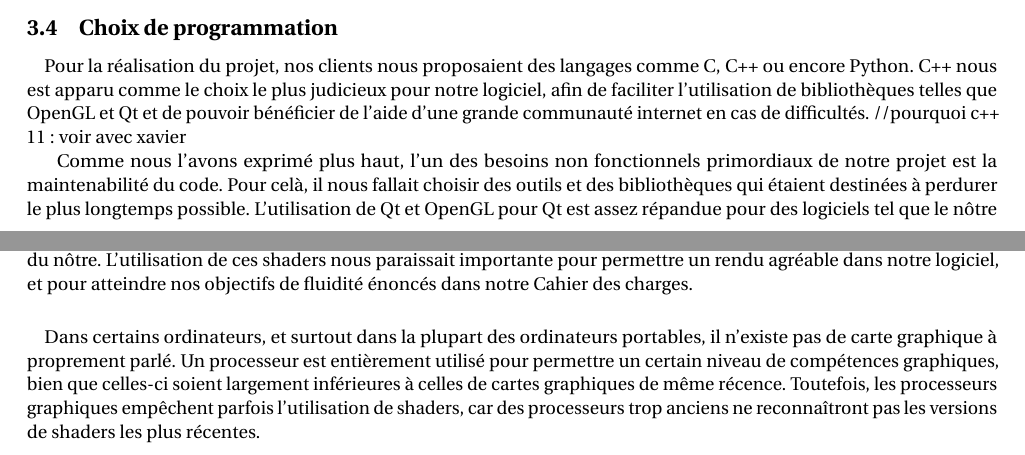
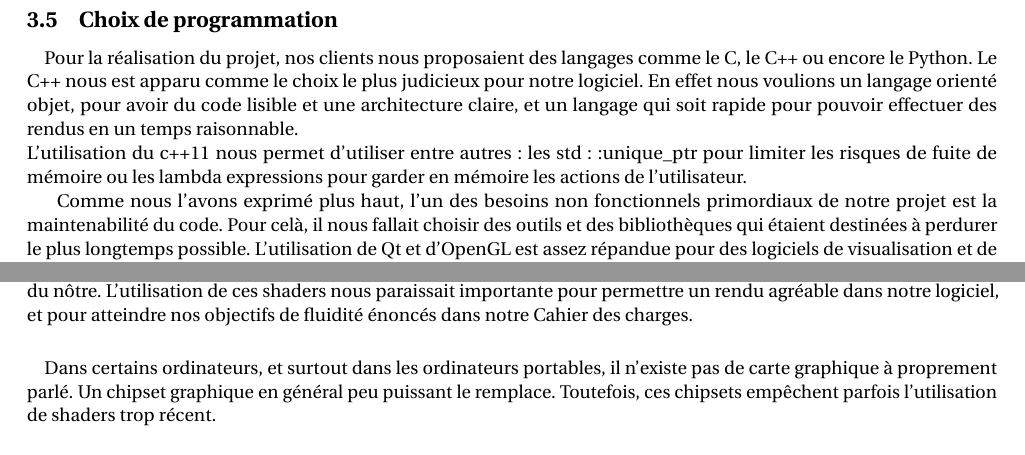
Before and after one commit to darwikey/PFA-2D-3D, a LaTeX document (rapportFinal/main.tex, which reads rapportFinal/choix.tex, rapportFinal/difficultes.tex): two parts of pages 12 and 19 of 24 before the commit and two parts of pages 13 and 19 of 24 after it, joined at a grey line, cut so that both start at the same text. Compiled offline with pdfLaTeX.

Commit message:
maj rapport

```diff
--- a/rapportFinal/choix.tex
+++ b/rapportFinal/choix.tex
@@ -1,7 +1,7 @@
 \paragraph{}
-        Pour la réalisation du projet, nos clients nous proposaient des langages comme C, C++ ou encore Python. C++ nous est apparu comme le choix le plus judicieux pour notre logiciel, afin de faciliter l'utilisation de bibliothèques telles que OpenGL et Qt et de pouvoir bénéficier de l'aide d'une grande communauté internet en cas de difficultés.
-        //pourquoi c++ 11 : voir avec xavier
+        Pour la réalisation du projet, nos clients nous proposaient des langages comme le C, le C++ ou encore le Python. Le C++ nous est apparu comme le choix le plus judicieux pour notre logiciel. En effet nous voulions un langage orienté objet, pour avoir du code lisible et une architecture claire, et un langage qui soit rapide pour pouvoir effectuer des rendus en un temps raisonnable.\\
+		L'utilisation du c++11 nous permet d'utiliser entre autres : les std::unique\_ptr pour limiter les risques de fuite de mémoire ou les lambda expressions pour garder en mémoire les actions de l'utilisateur.
 
         Comme nous l'avons exprimé plus haut, l'un des besoins non fonctionnels primordiaux de notre projet est la maintenabilité du code. Pour celà, il nous fallait choisir des outils et des bibliothèques qui étaient destinées à perdurer le plus longtemps possible.
-        L'utilisation de Qt et OpenGL pour Qt est assez répandue pour des logiciels tel que le nôtre de visualisation et de manipulation en trois dimensions, et également très complètes car Qt propose un vaste choix de modules qui permettent de traiter un ensemble très variable de tâches (notamment le parsage de fichier XML que nous avons utilisé). Comme ces bibliothèques sont de plus portables, elles convenaient parfaitement à l'implémentation que nous souhaitions réaliser.
+        L'utilisation de Qt et d'OpenGL est assez répandue pour des logiciels de visualisation et de manipulation en trois dimensions. De plus Qt est très complet et propose un vaste choix de modules qui permettent de traiter un ensemble très variable de tâches (par exemple l'analyse de fichiers XML ou la gestion d'évènement). Comme ces bibliothèques sont parfaitement portables, elles convenaient parfaitement à l'implémentation que nous souhaitions réaliser.
         La version 5 de Qt est la plus récente actuellement, mais malgré sa jeunesse elle est devenu au fil des modifications suffisament stable pour pouvoir être utilisée sans problème, et elle dispose d'une communauté Internet active prête à aider en cas de difficultés de code. De plus, cette bibliothèque utilise la version ES 2.0 de OpenGL, qui est une version non seulement qui utilise des shaders, mais également qui peut être utilisée pour de la programmation d'applications mobile par exemple. C'est donc pour cette variété, cette communauté, cette maintenabilité et cette extensibilité que nous avons choisi d'utiliser ces bibliothèques et ces versions.
--- a/rapportFinal/difficultes.tex
+++ b/rapportFinal/difficultes.tex
@@ -26,6 +26,6 @@ Enfin, nos clients souhaitant pouvoir imprimer les anaglyphes, il était très i
 On appelle shaders des programmes informatiques qui vont travailler directement sur la carte graphique ou le processeur graphique d'un ordinateur pour permettre un rendu meilleur et plus rapide. Ces shaders sont souvent utilisés en imagerie numérique, notamment par le logiciel Blender qui aura été un des logiciels-modèle pour la création du nôtre. L'utilisation de ces shaders nous paraissait importante pour permettre un rendu agréable dans notre logiciel, et pour atteindre nos objectifs de fluidité énoncés dans notre Cahier des charges.
 
 \paragraph{}
-Dans certains ordinateurs, et surtout dans la plupart des ordinateurs portables, il n'existe pas de carte graphique à proprement parlé. Un processeur est entièrement utilisé pour permettre un certain niveau de compétences graphiques, bien que celles-ci soient largement inférieures à celles de cartes graphiques de même récence. Toutefois, les processeurs graphiques empêchent parfois l'utilisation de shaders, car des processeurs trop anciens ne reconnaîtront pas les versions de shaders les plus récentes.
+Dans certains ordinateurs, et surtout dans les ordinateurs portables, il n'existe pas de carte graphique à proprement parlé. Un chipset graphique en général peu puissant le remplace. Toutefois, ces chipsets empêchent parfois l'utilisation de shaders trop récent.
 
 \paragraph{}
```
Also changed, not shown: rapportFinal/main.tex (+2 -0 lines), rapportFinal/difficultes.tex (6 more changed lines).
